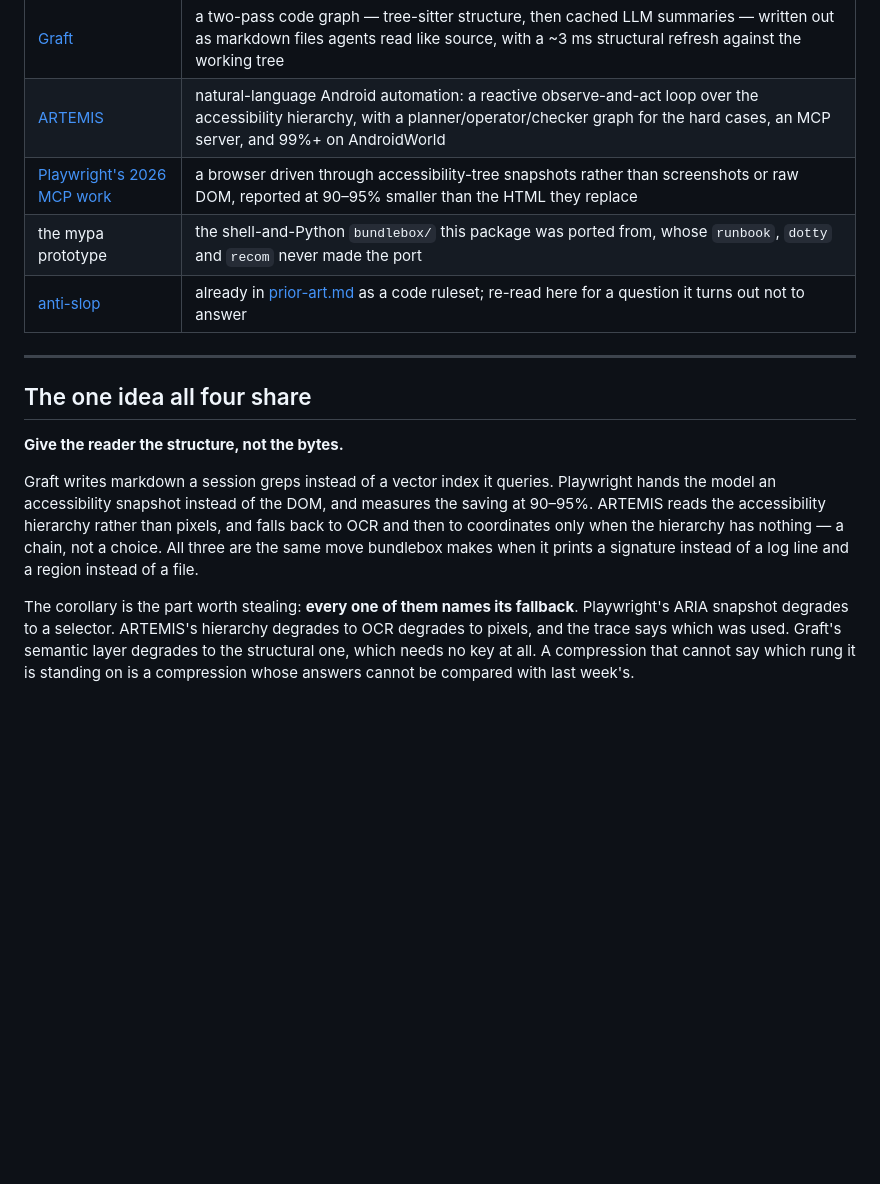
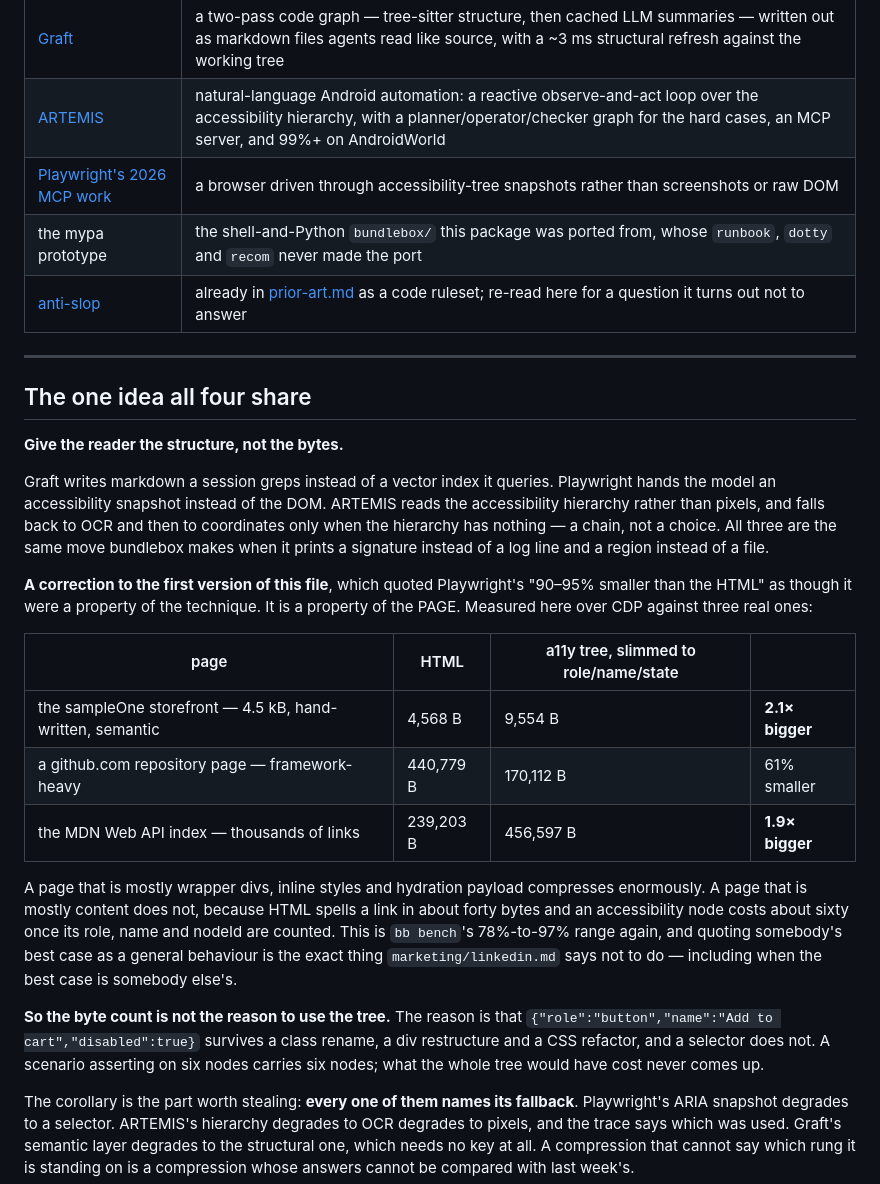
Before and after one commit to blackswanalpha/bundlebox, a Markdown page: docs/prior-art-runtime.md, the part around the change. Rendered like a GitHub page; blank space fills up the shorter version.

Commit message:
docs(prior-art): the a11y tree is not 90-95% smaller; it depends on the page
The first version of prior-art-runtime.md quoted Playwright's "90-95% smaller
than the HTML" as a property of the technique. Measured over CDP against three
real pages it is a property of the PAGE, and it goes both ways:

  sampleOne storefront   4,568 B html -> 9,554 B ax    2.1x BIGGER
  a github.com repo page 440,779 B    -> 170,112 B     61% smaller
  the MDN Web API index  239,203 B    -> 456,597 B     1.9x BIGGER

A page that is mostly wrapper divs and hydration payload compresses enormously.
A page that is mostly content does not: html spells a link in ~40 bytes and an
accessibility node costs ~60 once role, name and nodeId are counted.

This is bb bench's 78%-to-97% range again, and quoting somebody's best case as a
general behaviour is what marketing/linkedin.md says not to do - including when
the best case is somebody else's.

The byte count was never the reason to use the tree. The reason is that
{role: button, name: 'Add to cart', disabled: true} survives a class rename and
a selector does not.

```diff
--- a/docs/prior-art-runtime.md
+++ b/docs/prior-art-runtime.md
@@ -9,7 +9,7 @@ out.
 |---|---|
 | [Graft](https://github.com/trailhq/Graft) | a two-pass code graph — tree-sitter structure, then cached LLM summaries — written out as markdown files agents read like source, with a ~3 ms structural refresh against the working tree |
 | [ARTEMIS](https://github.com/google/artemis) | natural-language Android automation: a reactive observe-and-act loop over the accessibility hierarchy, with a planner/operator/checker graph for the hard cases, an MCP server, and 99%+ on AndroidWorld |
-| [Playwright's 2026 MCP work](https://qaskills.sh/blog/whats-new-playwright-2026) | a browser driven through accessibility-tree snapshots rather than screenshots or raw DOM, reported at 90–95% smaller than the HTML they replace |
+| [Playwright's 2026 MCP work](https://qaskills.sh/blog/whats-new-playwright-2026) | a browser driven through accessibility-tree snapshots rather than screenshots or raw DOM |
 | the mypa prototype | the shell-and-Python `bundlebox/` this package was ported from, whose `runbook`, `dotty` and `recom` never made the port |
 | [anti-slop](https://github.com/dmmulroy/anti-slop) | already in [prior-art.md](prior-art.md) as a code ruleset; re-read here for a question it turns out not to answer |
 
@@ -20,12 +20,35 @@ out.
 **Give the reader the structure, not the bytes.**
 
 Graft writes markdown a session greps instead of a vector index it queries.
-Playwright hands the model an accessibility snapshot instead of the DOM, and
-measures the saving at 90–95%. ARTEMIS reads the accessibility hierarchy rather
-than pixels, and falls back to OCR and then to coordinates only when the
-hierarchy has nothing — a chain, not a choice. All three are the same move
-bundlebox makes when it prints a signature instead of a log line and a region
-instead of a file.
+Playwright hands the model an accessibility snapshot instead of the DOM.
+ARTEMIS reads the accessibility hierarchy rather than pixels, and falls back to
+OCR and then to coordinates only when the hierarchy has nothing — a chain, not a
+choice. All three are the same move bundlebox makes when it prints a signature
+instead of a log line and a region instead of a file.
+
+**A correction to the first version of this file**, which quoted Playwright's
+"90–95% smaller than the HTML" as though it were a property of the technique.
+It is a property of the PAGE. Measured here over CDP against three real ones:
+
+| page | HTML | a11y tree, slimmed to role/name/state | |
+|---|---|---|---|
+| the sampleOne storefront — 4.5 kB, hand-written, semantic | 4,568 B | 9,554 B | **2.1× bigger** |
+| a github.com repository page — framework-heavy | 440,779 B | 170,112 B | 61% smaller |
+| the MDN Web API index — thousands of links | 239,203 B | 456,597 B | **1.9× bigger** |
+
+A page that is mostly wrapper divs, inline styles and hydration payload
+compresses enormously. A page that is mostly content does not, because HTML
+spells a link in about forty bytes and an accessibility node costs about sixty
+once its role, name and nodeId are counted. This is `bb bench`'s 78%-to-97%
+range again, and quoting somebody's best case as a general behaviour is the
+exact thing `marketing/linkedin.md` says not to do — including when the best
+case is somebody else's.
+
+**So the byte count is not the reason to use the tree.** The reason is that
+`{"role":"button","name":"Add to cart","disabled":true}` survives a class
+rename, a div restructure and a CSS refactor, and a selector does not. A
+scenario asserting on six nodes carries six nodes; what the whole tree would
+have cost never comes up.
 
 The corollary is the part worth stealing: **every one of them names its
 fallback**. Playwright's ARIA snapshot degrades to a selector. ARTEMIS's
```
